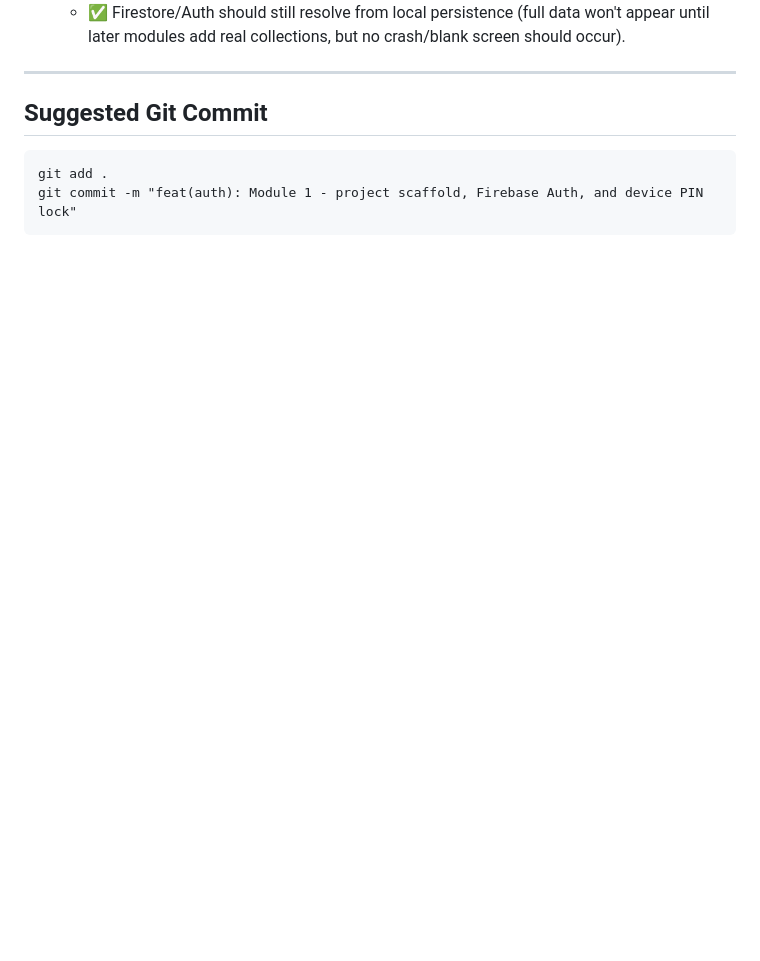
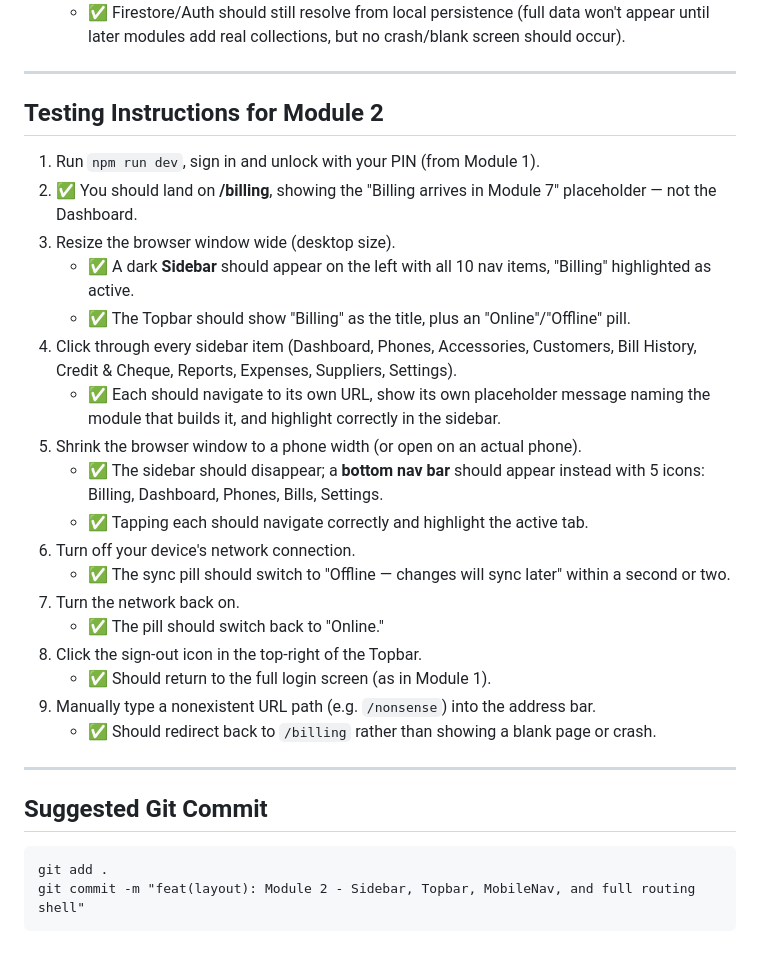
Before and after one commit to If-run/iflal, a Markdown page: README.md, the part around one of its changes. Drawn GitHub-style; blank space fills up the shorter version.

````diff
--- a/README.md
+++ b/README.md
@@ -92,4 +102,27 @@ firebase deploy --only hosting
    - ✅ Firestore/Auth should still resolve from local persistence (full data won't appear until later modules add real collections, but no crash/blank screen should occur).
+
+---
+
+## Testing Instructions for Module 2
+
+1. Run `npm run dev`, sign in and unlock with your PIN (from Module 1).
+2. ✅ You should land on **/billing**, showing the "Billing arrives in Module 7" placeholder — not the Dashboard.
+3. Resize the browser window wide (desktop size).
+   - ✅ A dark **Sidebar** should appear on the left with all 10 nav items, "Billing" highlighted as active.
+   - ✅ The Topbar should show "Billing" as the title, plus an "Online"/"Offline" pill.
+4. Click through every sidebar item (Dashboard, Phones, Accessories, Customers, Bill History, Credit & Cheque, Reports, Expenses, Suppliers, Settings).
+   - ✅ Each should navigate to its own URL, show its own placeholder message naming the module that builds it, and highlight correctly in the sidebar.
+5. Shrink the browser window to a phone width (or open on an actual phone).
+   - ✅ The sidebar should disappear; a **bottom nav bar** should appear instead with 5 icons: Billing, Dashboard, Phones, Bills, Settings.
+   - ✅ Tapping each should navigate correctly and highlight the active tab.
+6. Turn off your device's network connection.
+   - ✅ The sync pill should switch to "Offline — changes will sync later" within a second or two.
+7. Turn the network back on.
+   - ✅ The pill should switch back to "Online."
+8. Click the sign-out icon in the top-right of the Topbar.
+   - ✅ Should return to the full login screen (as in Module 1).
+9. Manually type a nonexistent URL path (e.g. `/nonsense`) into the address bar.
+   - ✅ Should redirect back to `/billing` rather than showing a blank page or crash.
 
 ---
 
@@ -97,5 +130,5 @@ firebase deploy --only hosting
 
 ```
 git add .
-git commit -m "feat(auth): Module 1 - project scaffold, Firebase Auth, and device PIN lock"
+git commit -m "feat(layout): Module 2 - Sidebar, Topbar, MobileNav, and full routing shell"
 ```
````
Also changed, not shown: other parts of README.md (+17 -7 lines).
